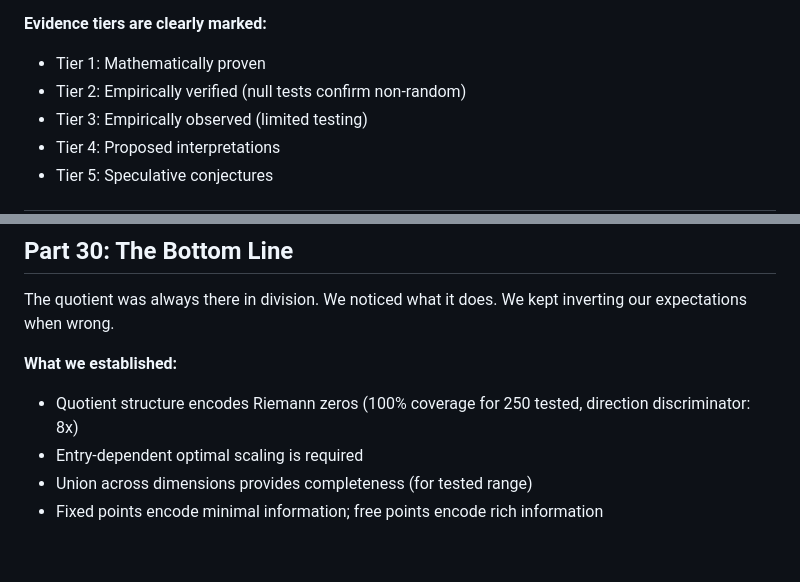
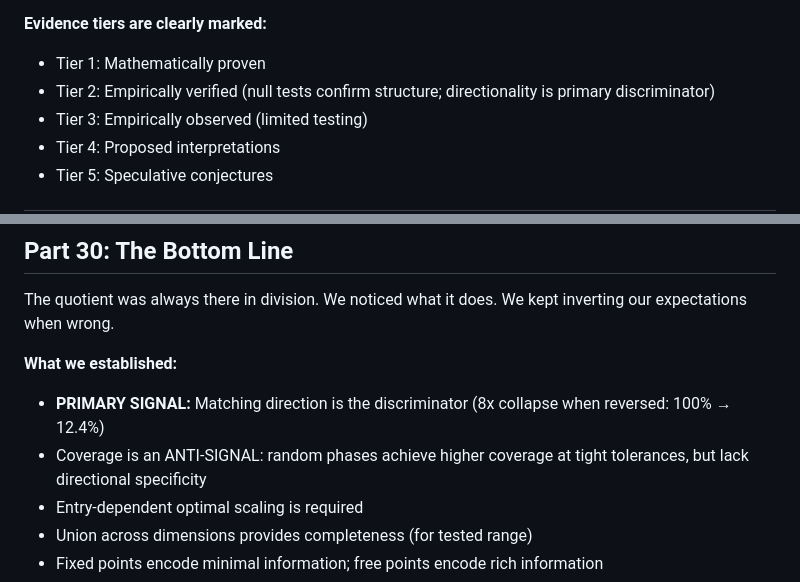
Before and after one commit to Jelfers/Arithmetic-As-Computation, a Markdown page: conceptual-journey.md, 2 parts joined by grey strips. Rendered like a GitHub page; blank space fills up the shorter version.

```diff
--- a/conceptual-journey.md
+++ b/conceptual-journey.md
@@ -846,7 +848,7 @@ Collatz conjecture → extended to reals → quotient structure → carry dynami
 **Evidence tiers are clearly marked:**
 
 - Tier 1: Mathematically proven
-- Tier 2: Empirically verified (null tests confirm non-random)
+- Tier 2: Empirically verified (null tests confirm structure; directionality is primary discriminator)
 - Tier 3: Empirically observed (limited testing)
 - Tier 4: Proposed interpretations
 - Tier 5: Speculative conjectures
@@ -883,7 +885,8 @@ We kept inverting our expectations when wrong.
 
 **What we established:**
 
-- Quotient structure encodes Riemann zeros (100% coverage for 250 tested, direction discriminator: 8x)
+- **PRIMARY SIGNAL:** Matching direction is the discriminator (8x collapse when reversed: 100% → 12.4%)
+- Coverage is an ANTI-SIGNAL: random phases achieve higher coverage at tight tolerances, but lack directional specificity
 - Entry-dependent optimal scaling is required
 - Union across dimensions provides completeness (for tested range)
 - Fixed points encode minimal information; free points encode rich information
```
Also changed, not shown: other parts of conceptual-journey.md (+7 -5 lines).
